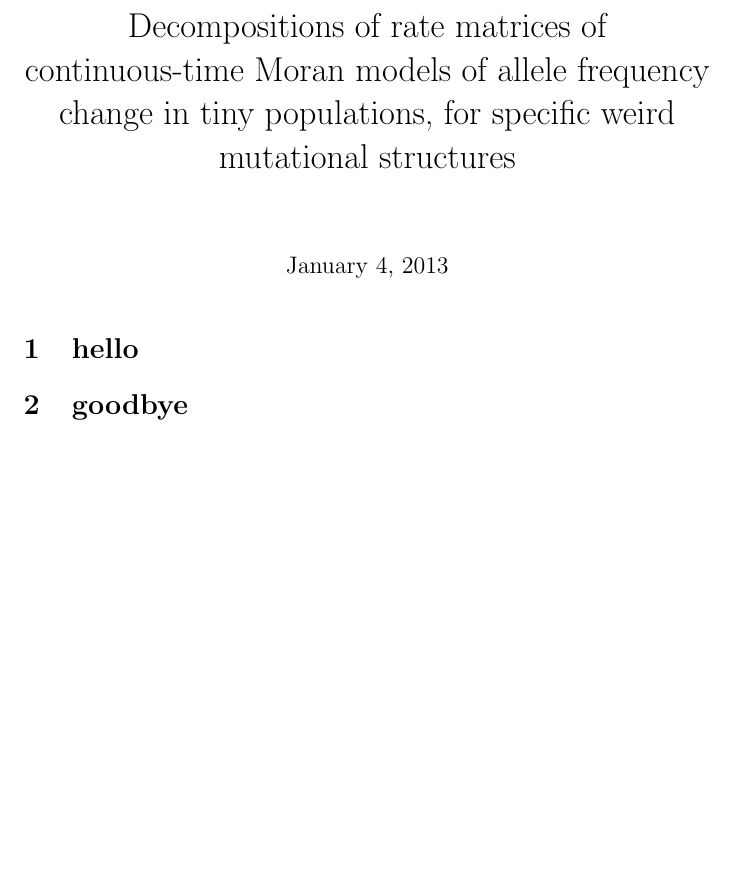
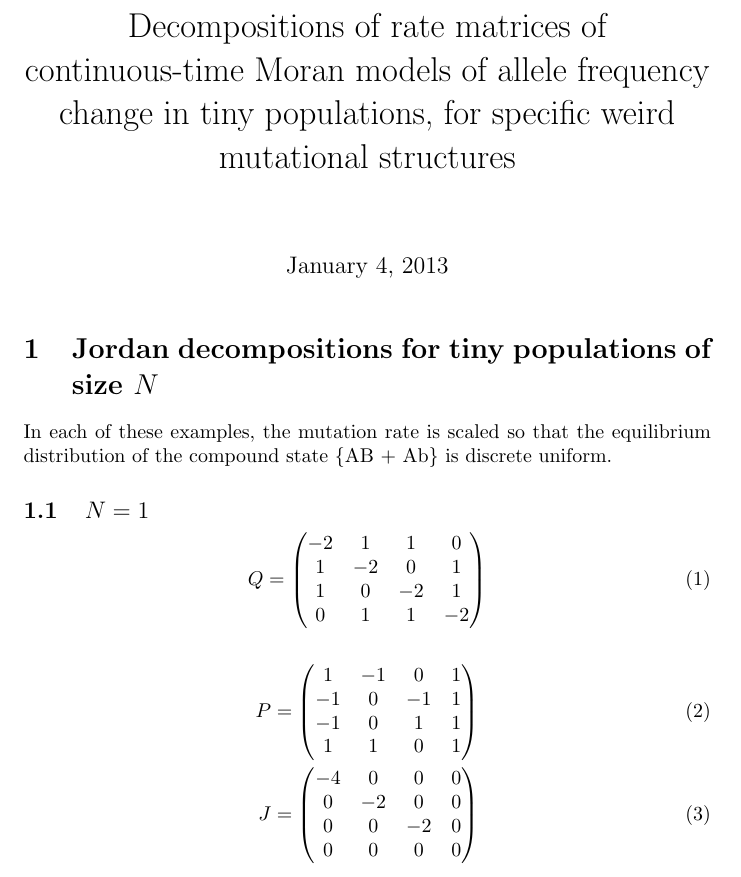
Before and after one commit to argriffing/yolo-tyrion, a LaTeX document (jordan.tex): part of the page, cut so that both start at the same text, the shorter picture padded with empty space. Compiled offline with pdfLaTeX.

```diff
--- a/jordan.tex
+++ b/jordan.tex
@@ -49,8 +49,39 @@
 % \author{Alexander Griffing}
 \maketitle
 
-\section{hello}
+\section{Jordan decompositions for tiny populations of size $N$}
 
-\section{goodbye}
+In each of these examples,
+the mutation rate is scaled so that the equilibrium distribution
+of the compound state \{AB + Ab\} is discrete uniform.
+
+\subsection{$N=1$}
+
+\begin{equation}
+	Q =
+	\begin{pmatrix}
+		-2 & 1 & 1 & 0 \\
+		1 & -2 & 0 & 1 \\
+		1 & 0 & -2 & 1 \\
+		0 & 1 & 1 & -2
+	\end{pmatrix}
+\end{equation}
+
+\begin{align}
+	P &=
+	\begin{pmatrix}
+		1 & -1 & 0 & 1 \\
+		-1 & 0 & -1 & 1 \\
+		-1 & 0 & 1 & 1 \\
+		1 & 1 & 0 & 1
+	\end{pmatrix} \\
+	J &=
+	\begin{pmatrix}
+		-4 & 0 & 0 & 0 \\
+		0 & -2 & 0 & 0 \\
+		0 & 0 & -2 & 0 \\
+		0 & 0 & 0 & 0
+	\end{pmatrix}
+\end{align}
 
 \end{document}
```
Also changed, not shown: 2 other files.
